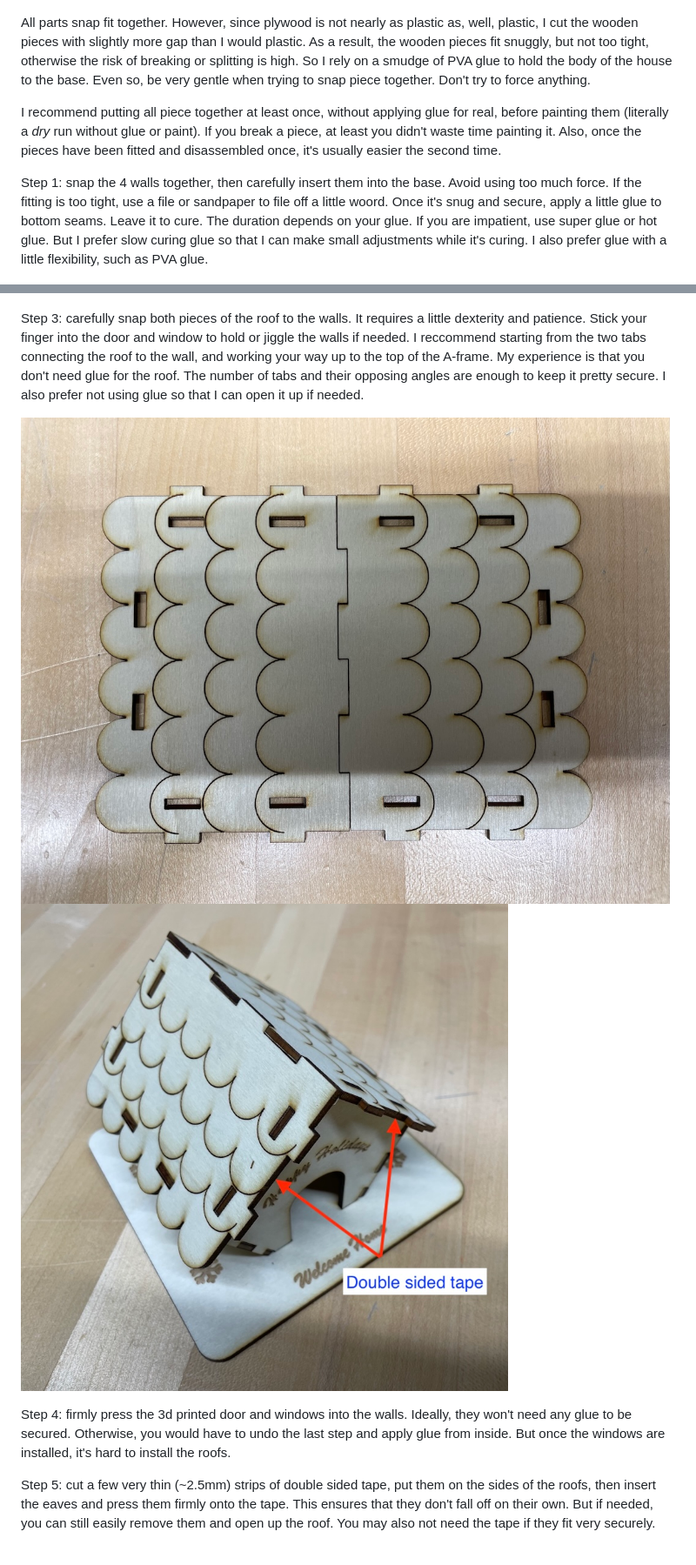
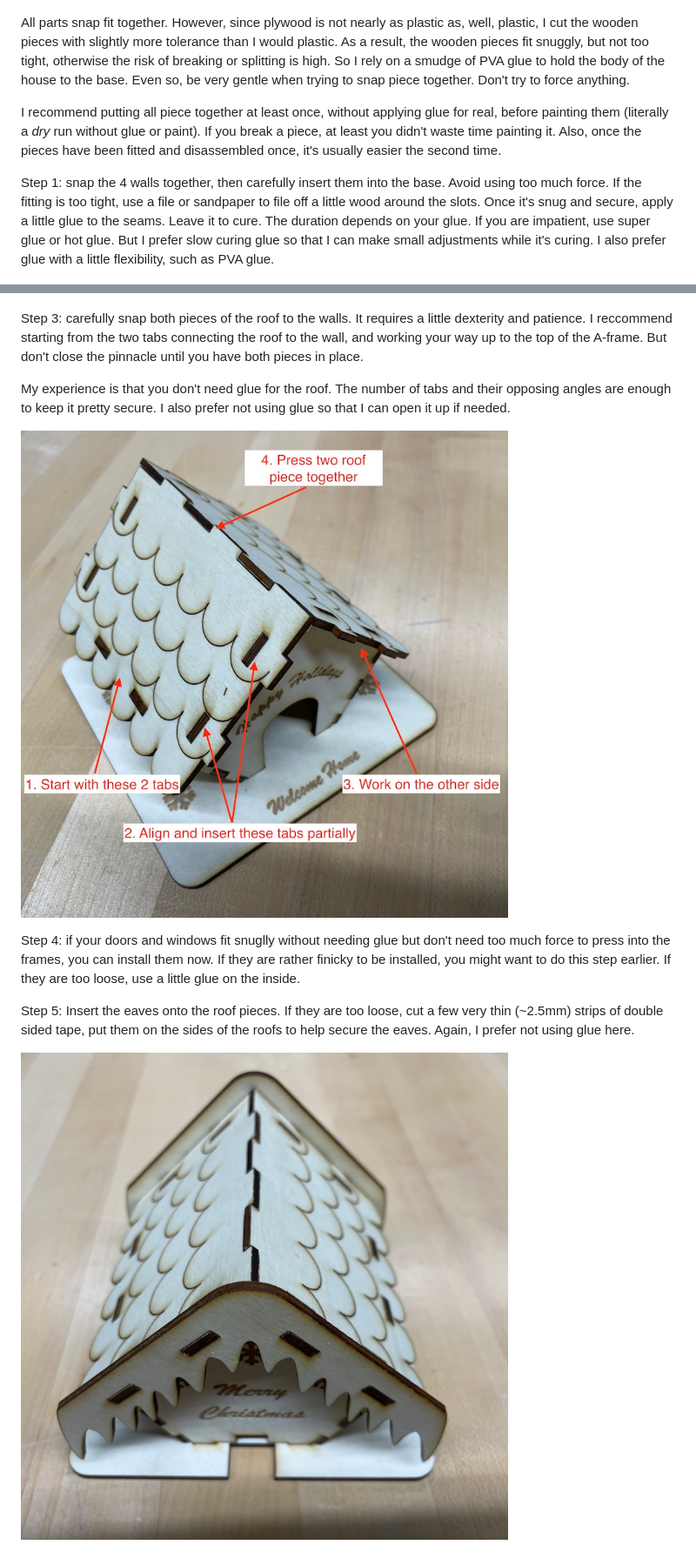
Before and after one commit to delingren/gingerbread-house, a Markdown page: README.md, 2 parts joined by grey strips. Shown at 87% size. GitHub-like rendering; pictures changed too: photos/IMG_1770.jpeg (deleted), photos/IMG_1772.jpeg, photos/IMG_1773.jpeg (added).

Commit message:
Update instructions

```diff
--- a/README.md
+++ b/README.md
@@ -55,11 +55,11 @@ The whole circuitry is soldered onto the USB-C breakout board. The board has two
 
 ![all-pieces](./photos/IMG_1765.jpeg)
 
-All parts snap fit together. However, since plywood is not nearly as plastic as, well, plastic, I cut the wooden pieces with slightly more gap than I would plastic. As a result, the wooden pieces fit snuggly, but not too tight, otherwise the risk of breaking or splitting is high. So I rely on a smudge of PVA glue to hold the body of the house to the base. Even so, be very gentle when trying to snap piece together. Don't try to force anything.
+All parts snap fit together. However, since plywood is not nearly as plastic as, well, plastic, I cut the wooden pieces with slightly more tolerance than I would plastic. As a result, the wooden pieces fit snuggly, but not too tight, otherwise the risk of breaking or splitting is high. So I rely on a smudge of PVA glue to hold the body of the house to the base. Even so, be very gentle when trying to snap piece together. Don't try to force anything.
 
 I recommend putting all piece together at least once, without applying glue for real, before painting them (literally a *dry* run without glue or paint). If you break a piece, at least you didn't waste time painting it. Also, once the pieces have been fitted and disassembled once, it's usually easier the second time.
 
-Step 1: snap the 4 walls together, then carefully insert them into the base. Avoid using too much force. If the fitting is too tight, use a file or sandpaper to file off a little woord.  Once it's snug and secure, apply a little glue to bottom seams. Leave it to cure. The duration depends on your glue. If you are impatient, use super glue or hot glue. But I prefer slow curing glue so that I can make small adjustments while it's curing. I also prefer glue with a little flexibility, such as PVA glue.
+Step 1: snap the 4 walls together, then carefully insert them into the base. Avoid using too much force. If the fitting is too tight, use a file or sandpaper to file off a little wood around the slots.  Once it's snug and secure, apply a little glue to the seams. Leave it to cure. The duration depends on your glue. If you are impatient, use super glue or hot glue. But I prefer slow curing glue so that I can make small adjustments while it's curing. I also prefer glue with a little flexibility, such as PVA glue.
 
 ![inserted](./photos/IMG_1769.jpeg)
 
@@ -67,11 +67,14 @@ Step 2: use double sided tapes to fasten the circuitry to the base, aligning the
 
 ![circuitry](./photos/IMG_1777.jpeg)
 
-Step 3: carefully snap both pieces of the roof to the walls. It requires a little dexterity and patience. Stick your finger into the door and window to hold or jiggle the walls if needed. I reccommend starting from the two tabs connecting the roof to the wall, and working your way up to the top of the A-frame. My experience is that you don't need glue for the roof. The number of tabs and their opposing angles are enough to keep it pretty secure. I also prefer not using glue so that I can open it up if needed.
+Step 3: carefully snap both pieces of the roof to the walls. It requires a little dexterity and patience. I reccommend starting from the two tabs connecting the roof to the wall, and working your way up to the top of the A-frame. But don't close the pinnacle until you have both pieces in place.
 
-![roofs](./photos/IMG_1770.jpeg)
+My experience is that you don't need glue for the roof. The number of tabs and their opposing angles are enough to keep it pretty secure. I also prefer not using glue so that I can open it up if needed.
+
 ![roofs-installed](./photos/IMG_1772.jpeg)
 
-Step 4: firmly press the 3d printed door and windows into the walls. Ideally, they won't need any glue to be secured. Otherwise, you would have to undo the last step and apply glue from inside. But once the windows are installed, it's hard to install the roofs.
+Step 4: if your doors and windows fit snuglly without needing glue but don't need too much force to press into the frames, you can install them now. If they are rather finicky to be installed, you might want to do this step earlier. If they are too loose, use a little glue on the inside.
 
-Step 5: cut a few very thin (~2.5mm) strips of double sided tape, put them on the sides of the roofs, then insert the eaves and press them firmly onto the tape. This ensures that they don't fall off on their own. But if needed, you can still easily remove them and open up the roof. You may also not need the tape if they fit very securely.
+Step 5: Insert the eaves onto the roof pieces. If they are too loose, cut a few very thin (~2.5mm) strips of double sided tape, put them on the sides of the roofs to help secure the eaves. Again, I prefer not using glue here.
+
+![eaves-installed](./photos/IMG_1773.jpeg)
```
Also changed, not shown: 1 other file.
